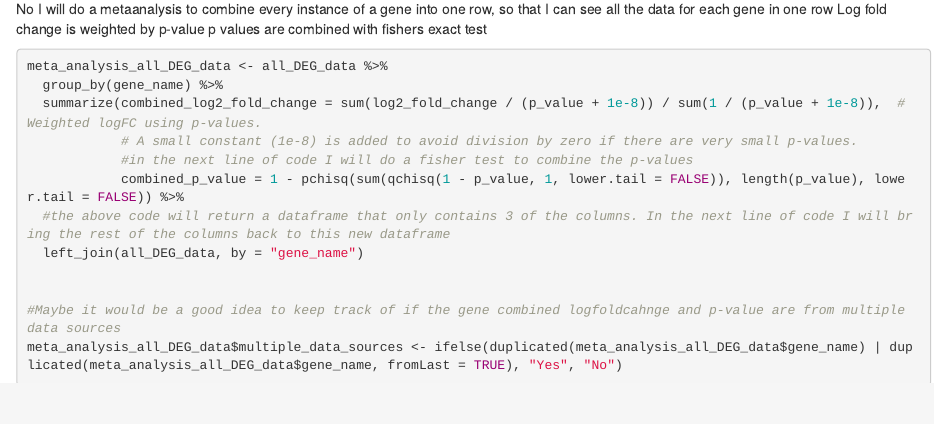
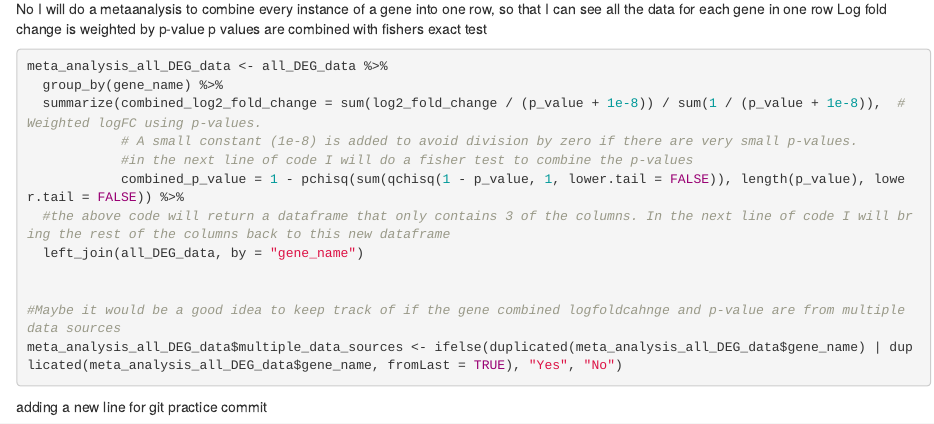
Before and after one commit to BGDlab/Ray_rotation_2024_16p11.2CNV_Imaging_Transcriptomics, an R Markdown document (r_scripts/Tammy.R_16p11.2CNV_Spatial_transcriptomics.Rmd): the page in a window 1100 px wide, from 2090 px down. Rendered offline with R 4.5, knitr and Pandoc, with nearby package versions; the code is not run, so its results and figures are left out.

Commit message:
practice try 3

````diff
--- a/r_scripts/Tammy.R_16p11.2CNV_Spatial_transcriptomics.Rmd
+++ b/r_scripts/Tammy.R_16p11.2CNV_Spatial_transcriptomics.Rmd
@@ -142,3 +142,9 @@ meta_analysis_all_DEG_data <- all_DEG_data %>%
 meta_analysis_all_DEG_data$multiple_data_sources <- ifelse(duplicated(meta_analysis_all_DEG_data$gene_name) | duplicated(meta_analysis_all_DEG_data$gene_name, fromLast = TRUE), "Yes", "No")
 
 ```
+
+
+
+
+
+adding a new line for git practice commit
````
Also changed, not shown: r_scripts/Tammy.R_16p11.2CNV_Spatial_transcriptomics.nb.html, 1 other file.
